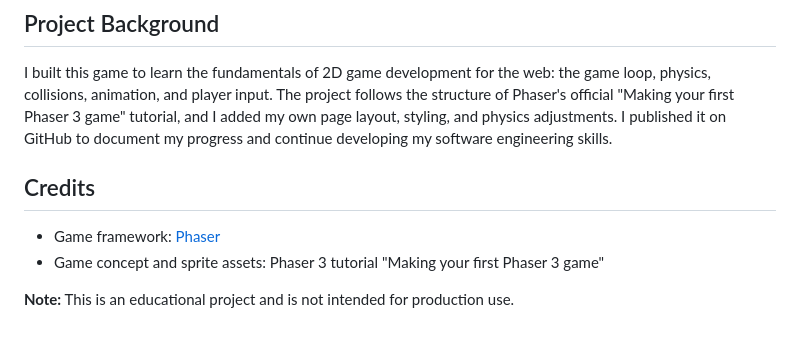
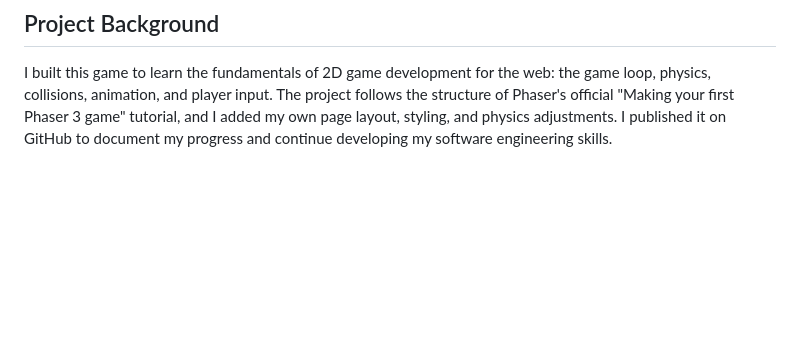
Before and after one commit to kclavasquinrivera/Star-Collector, a Markdown page: README.md, the part around the change. GitHub-like rendering; blank space fills up the shorter version.

Commit message:
Remove credits and project usage note from README
Removed credits section and note about project use.

```diff
--- a/README.md
+++ b/README.md
@@ -103,10 +103,3 @@ Through this project, I practiced:
 ## Project Background
 
 I built this game to learn the fundamentals of 2D game development for the web: the game loop, physics, collisions, animation, and player input. The project follows the structure of Phaser's official "Making your first Phaser 3 game" tutorial, and I added my own page layout, styling, and physics adjustments. I published it on GitHub to document my progress and continue developing my software engineering skills.
-
-## Credits
-
-* Game framework: [Phaser](https://phaser.io)
-* Game concept and sprite assets: Phaser 3 tutorial "Making your first Phaser 3 game"
-
-**Note:** This is an educational project and is not intended for production use.
```
